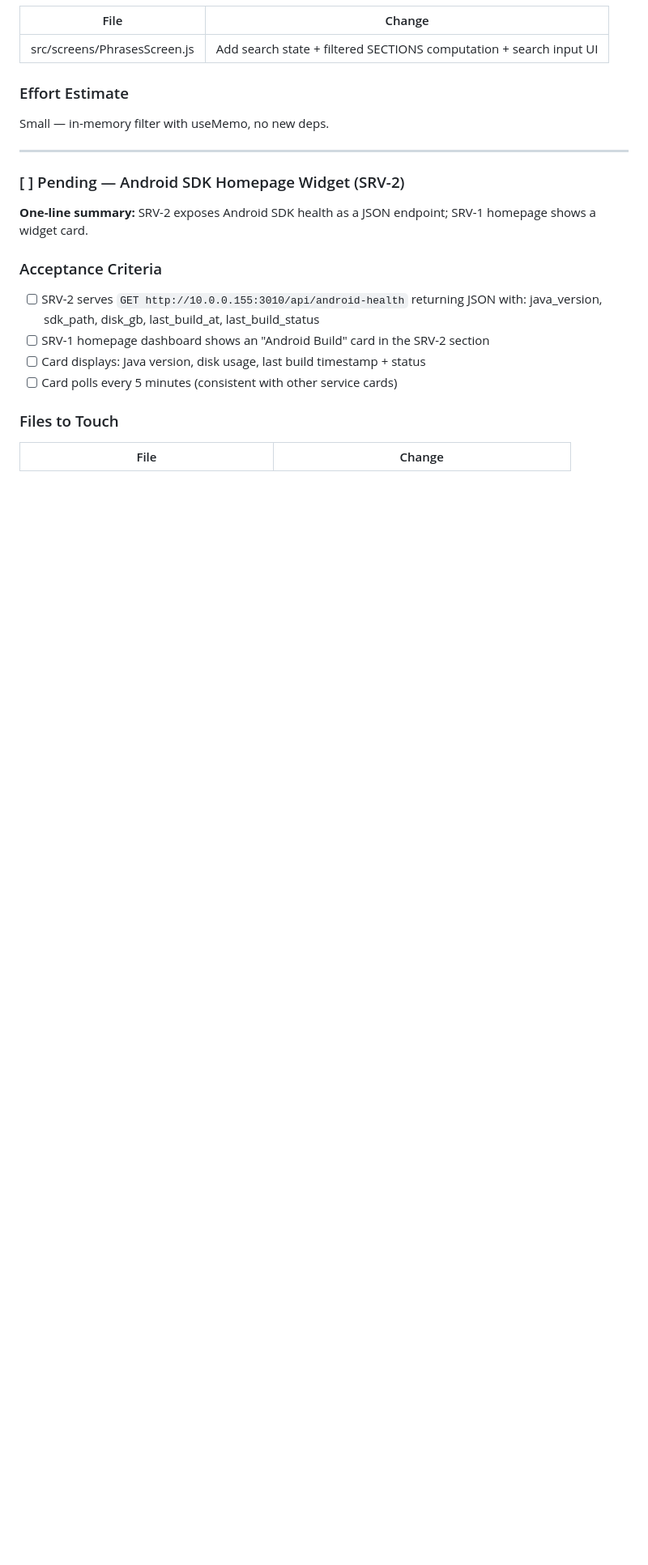
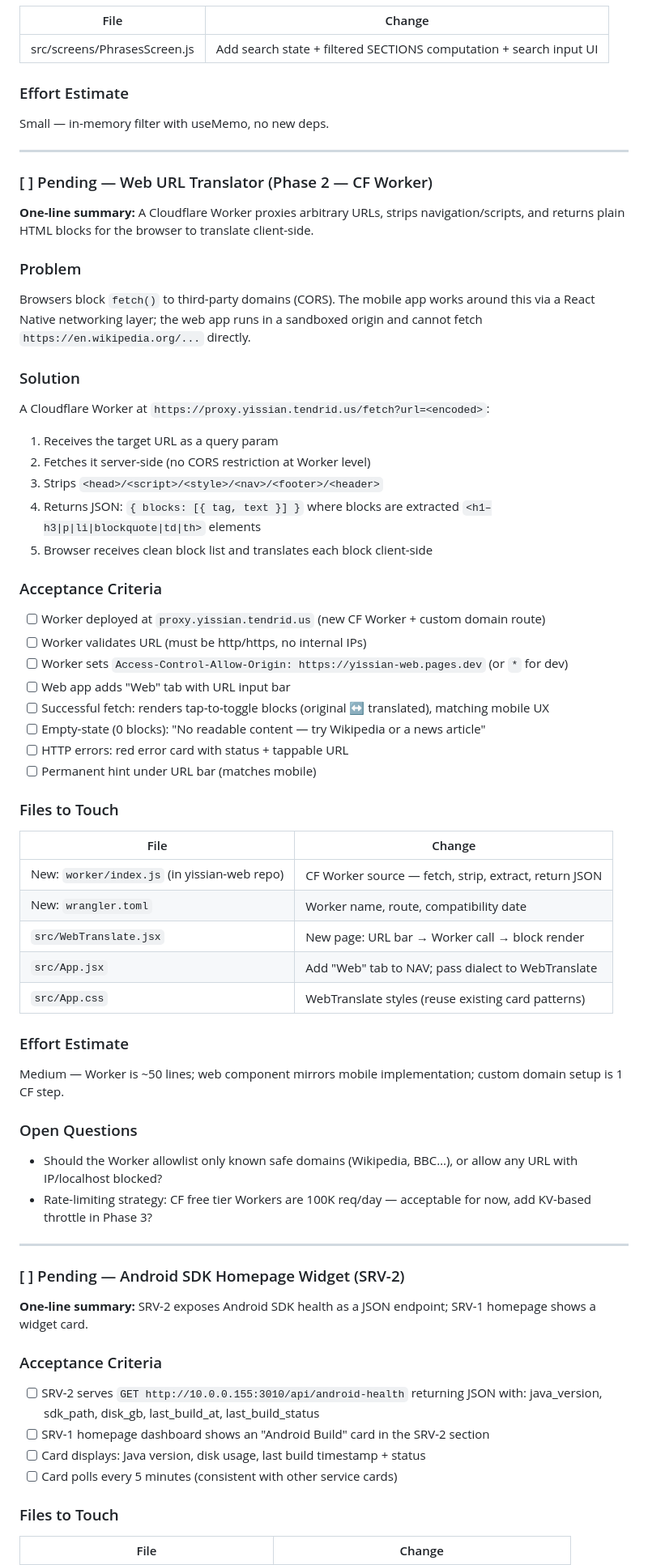
Before and after one commit to TenerIsFake/yissian-app, a Markdown page: src/features-backlog.md, the part around the change. Shown at 81% size. GitHub-like rendering; blank space fills up the shorter version.

Commit message:
docs: add Phase 2 CF Worker spec for web URL translator
Specced in features-backlog.md: Worker proxies arbitrary URLs server-side
to bypass CORS, strips navigation/scripts, returns JSON block list for
client-side translation in yissian-web.

Co-Authored-By: Claude Sonnet 4.6 <noreply@anthropic.com>

```diff
--- a/src/features-backlog.md
+++ b/src/features-backlog.md
@@ -63,6 +63,49 @@ Small — label rename + computed badge, no logic changes.
 
 ### Effort Estimate
 Small — in-memory filter with useMemo, no new deps.
+
+---
+
+### [ ] Pending — Web URL Translator (Phase 2 — CF Worker)
+
+**One-line summary:** A Cloudflare Worker proxies arbitrary URLs, strips navigation/scripts, and returns plain HTML blocks for the browser to translate client-side.
+
+### Problem
+Browsers block `fetch()` to third-party domains (CORS). The mobile app works around this via a React Native networking layer; the web app runs in a sandboxed origin and cannot fetch `https://en.wikipedia.org/...` directly.
+
+### Solution
+A Cloudflare Worker at `https://proxy.yissian.tendrid.us/fetch?url=<encoded>`:
+1. Receives the target URL as a query param
+2. Fetches it server-side (no CORS restriction at Worker level)
+3. Strips `<head>/<script>/<style>/<nav>/<footer>/<header>`
+4. Returns JSON: `{ blocks: [{ tag, text }] }` where blocks are extracted `<h1–h3|p|li|blockquote|td|th>` elements
+5. Browser receives clean block list and translates each block client-side
+
+### Acceptance Criteria
+- [ ] Worker deployed at `proxy.yissian.tendrid.us` (new CF Worker + custom domain route)
+- [ ] Worker validates URL (must be http/https, no internal IPs)
+- [ ] Worker sets `Access-Control-Allow-Origin: https://yissian-web.pages.dev` (or `*` for dev)
+- [ ] Web app adds "Web" tab with URL input bar
+- [ ] Successful fetch: renders tap-to-toggle blocks (original ↔ translated), matching mobile UX
+- [ ] Empty-state (0 blocks): "No readable content — try Wikipedia or a news article"
+- [ ] HTTP errors: red error card with status + tappable URL
+- [ ] Permanent hint under URL bar (matches mobile)
+
+### Files to Touch
+| File | Change |
+|---|---|
+| New: `worker/index.js` (in yissian-web repo) | CF Worker source — fetch, strip, extract, return JSON |
+| New: `wrangler.toml` | Worker name, route, compatibility date |
+| `src/WebTranslate.jsx` | New page: URL bar → Worker call → block render |
+| `src/App.jsx` | Add "Web" tab to NAV; pass dialect to WebTranslate |
+| `src/App.css` | WebTranslate styles (reuse existing card patterns) |
+
+### Effort Estimate
+Medium — Worker is ~50 lines; web component mirrors mobile implementation; custom domain setup is 1 CF step.
+
+### Open Questions
+- Should the Worker allowlist only known safe domains (Wikipedia, BBC…), or allow any URL with IP/localhost blocked?
+- Rate-limiting strategy: CF free tier Workers are 100K req/day — acceptable for now, add KV-based throttle in Phase 3?
 
 ---
 
```
